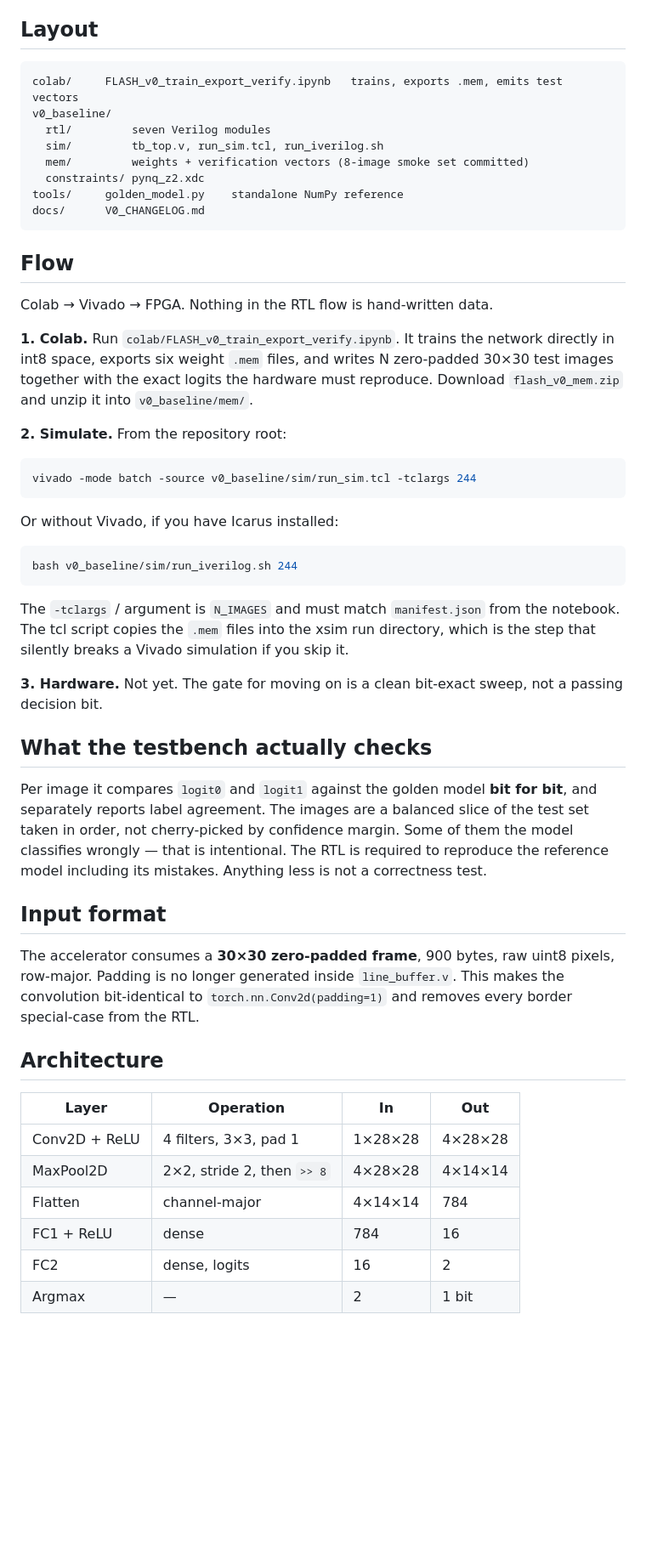
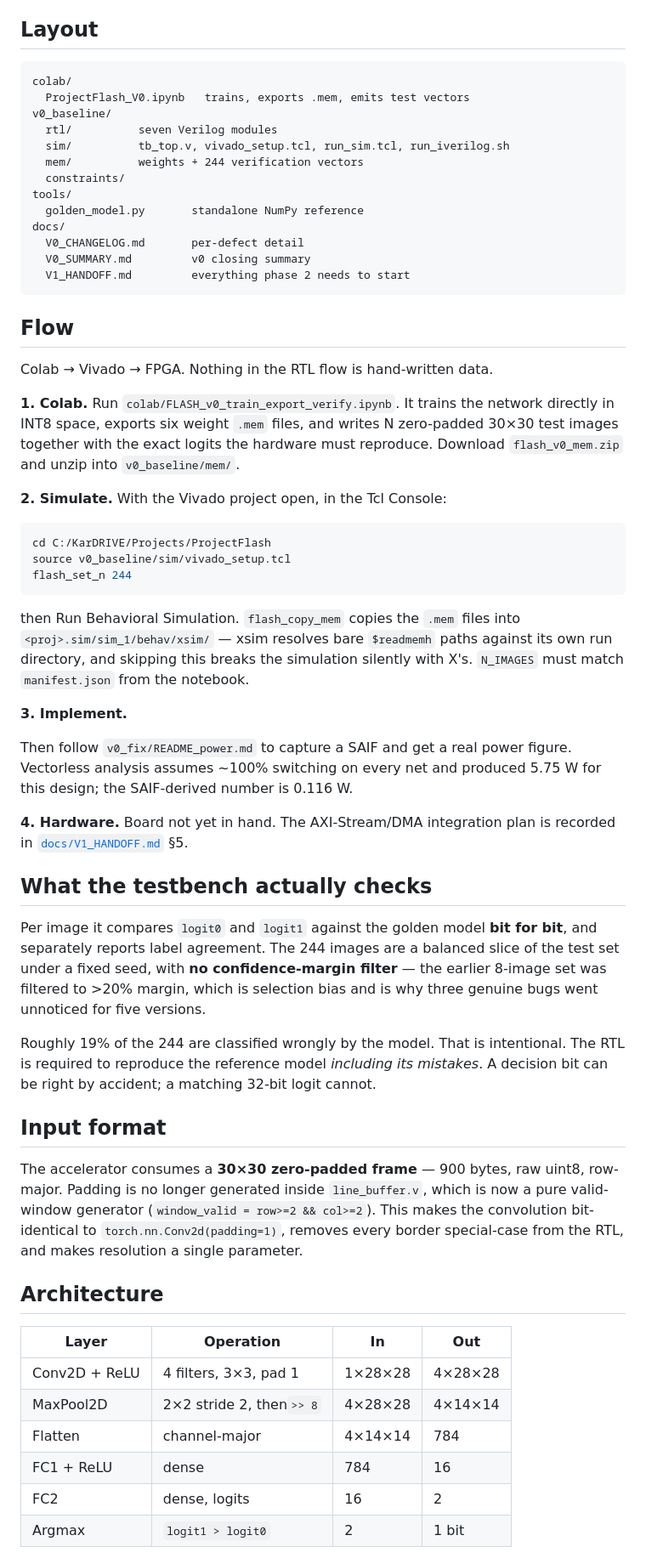
Before and after one commit to Karthik-Flash/ProjectFlash, a Markdown page: README.md, the part around one of its changes. Shown at 85% size. GitHub-like rendering; blank space fills up the shorter version.

Commit message:
update readme with upgraded_ v0

````diff
--- a/README.md
+++ b/README.md
@@ -24,67 +66,81 @@ Three real datapath bugs inherited from `PneumoniaFPGA/V3` are fixed. See
 
 ## Layout
 
-    colab/     FLASH_v0_train_export_verify.ipynb   trains, exports .mem, emits test vectors
-    v0_baseline/
-      rtl/         seven Verilog modules
-      sim/         tb_top.v, run_sim.tcl, run_iverilog.sh
-      mem/         weights + verification vectors (8-image smoke set committed)
-      constraints/ pynq_z2.xdc
-    tools/     golden_model.py    standalone NumPy reference
-    docs/      V0_CHANGELOG.md
+```
+colab/
+  ProjectFlash_V0.ipynb   trains, exports .mem, emits test vectors
+v0_baseline/
+  rtl/          seven Verilog modules
+  sim/          tb_top.v, vivado_setup.tcl, run_sim.tcl, run_iverilog.sh
+  mem/          weights + 244 verification vectors
+  constraints/
+tools/
+  golden_model.py       standalone NumPy reference
+docs/
+  V0_CHANGELOG.md       per-defect detail
+  V0_SUMMARY.md         v0 closing summary
+  V1_HANDOFF.md         everything phase 2 needs to start
+```
 
 ## Flow
 
 Colab → Vivado → FPGA. Nothing in the RTL flow is hand-written data.
 
 **1. Colab.** Run `colab/FLASH_v0_train_export_verify.ipynb`. It trains the network
-directly in int8 space, exports six weight `.mem` files, and writes N zero-padded
+directly in INT8 space, exports six weight `.mem` files, and writes N zero-padded
 30×30 test images together with the exact logits the hardware must reproduce.
-Download `flash_v0_mem.zip` and unzip it into `v0_baseline/mem/`.
+Download `flash_v0_mem.zip` and unzip into `v0_baseline/mem/`.
 
-**2. Simulate.** From the repository root:
+**2. Simulate.** With the Vivado project open, in the Tcl Console:
 
-```bash
-vivado -mode batch -source v0_baseline/sim/run_sim.tcl -tclargs 244
+```tcl
+cd C:/KarDRIVE/Projects/ProjectFlash
+source v0_baseline/sim/vivado_setup.tcl
+flash_set_n 244
 ```
 
-Or without Vivado, if you have Icarus installed:
+then Run Behavioral Simulation. `flash_copy_mem` copies the `.mem` files into
+`<proj>.sim/sim_1/behav/xsim/` — xsim resolves bare `$readmemh` paths against its
+own run directory, and skipping this breaks the simulation silently with X's.
+`N_IMAGES` must match `manifest.json` from the notebook.
 
-```bash
-bash v0_baseline/sim/run_iverilog.sh 244
-```
+**3. Implement.**
 
-The `-tclargs` / argument is `N_IMAGES` and must match `manifest.json` from the
-notebook. The tcl script copies the `.mem` files into the xsim run directory, which
-is the step that silently breaks a Vivado simulation if you skip it.
+Then follow `v0_fix/README_power.md` to capture a SAIF and get a real power figure.
+Vectorless analysis assumes ~100% switching on every net and produced 5.75 W for
+this design; the SAIF-derived number is 0.116 W.
 
-**3. Hardware.** Not yet. The gate for moving on is a clean bit-exact sweep, not a
-passing decision bit.
+**4. Hardware.** Board not yet in hand. The AXI-Stream/DMA integration plan is
+recorded in [`docs/V1_HANDOFF.md`](docs/V1_HANDOFF.md) §5.
 
 ## What the testbench actually checks
 
 Per image it compares `logit0` and `logit1` against the golden model **bit for
-bit**, and separately reports label agreement. The images are a balanced slice of
-the test set taken in order, not cherry-picked by confidence margin. Some of them
-the model classifies wrongly — that is intentional. The RTL is required to
-reproduce the reference model including its mistakes. Anything less is not a
-correctness test.
+bit**, and separately reports label agreement. The 244 images are a balanced slice
+of the test set under a fixed seed, with **no confidence-margin filter** — the
+earlier 8-image set was filtered to >20% margin, which is selection bias and is why
+three genuine bugs went unnoticed for five versions.
+
+Roughly 19% of the 244 are classified wrongly by the model. That is intentional. The
+RTL is required to reproduce the reference model *including its mistakes*. A
+decision bit can be right by accident; a matching 32-bit logit cannot.
 
 ## Input format
 
-The accelerator consumes a **30×30 zero-padded frame**, 900 bytes, raw uint8
-pixels, row-major. Padding is no longer generated inside `line_buffer.v`. This
-makes the convolution bit-identical to `torch.nn.Conv2d(padding=1)` and removes
-every border special-case from the RTL.
+The accelerator consumes a **30×30 zero-padded frame** — 900 bytes, raw uint8,
+row-major. Padding is no longer generated inside `line_buffer.v`, which is now a
+pure valid-window generator (`window_valid = row>=2 && col>=2`). This makes the
+convolution bit-identical to `torch.nn.Conv2d(padding=1)`, removes every border
+special-case from the RTL, and makes resolution a single parameter.
 
 ## Architecture
 
-| Layer | Operation | In | Out |
-|---|---|---|---|
-| Conv2D + ReLU | 4 filters, 3×3, pad 1 | 1×28×28 | 4×28×28 |
-| MaxPool2D | 2×2, stride 2, then `>> 8` | 4×28×28 | 4×14×14 |
-| Flatten | channel-major | 4×14×14 | 784 |
-| FC1 + ReLU | dense | 784 | 16 |
-| FC2 | dense, logits | 16 | 2 |
-| Argmax | — | 2 | 1 bit |
+| Layer         | Operation                   | In        | Out       |
+| ------------- | --------------------------- | --------- | --------- |
+| Conv2D + ReLU | 4 filters, 3×3, pad 1      | 1×28×28 | 4×28×28 |
+| MaxPool2D     | 2×2 stride 2, then`>> 8` | 4×28×28 | 4×14×14 |
+| Flatten       | channel-major               | 4×14×14 | 784       |
+| FC1 + ReLU    | dense                       | 784       | 16        |
+| FC2           | dense, logits               | 16        | 2         |
+| Argmax        | `logit1 > logit0`         | 2         | 1 bit     |
 
````
Also changed, not shown: other parts of README.md (+62 -12 lines).
